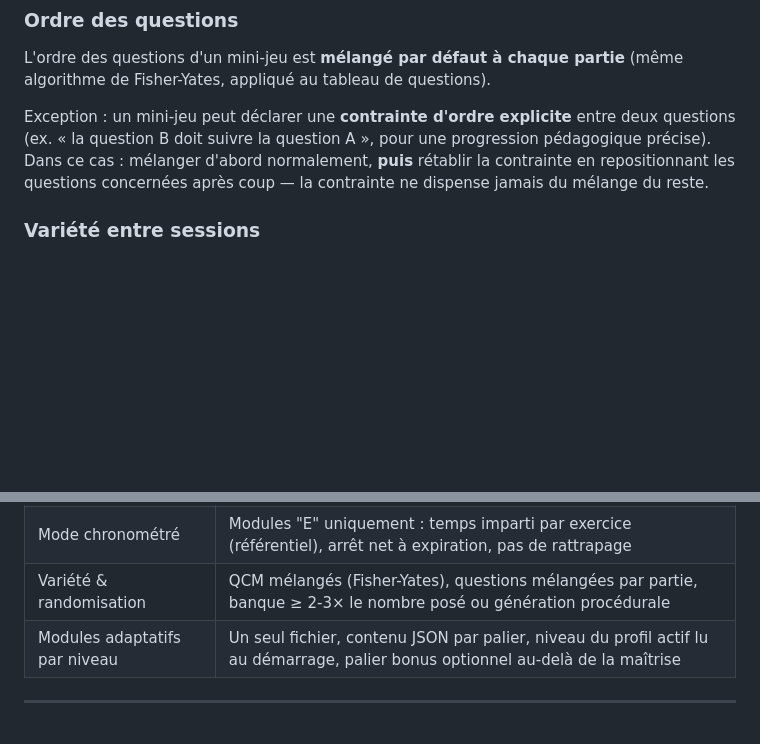
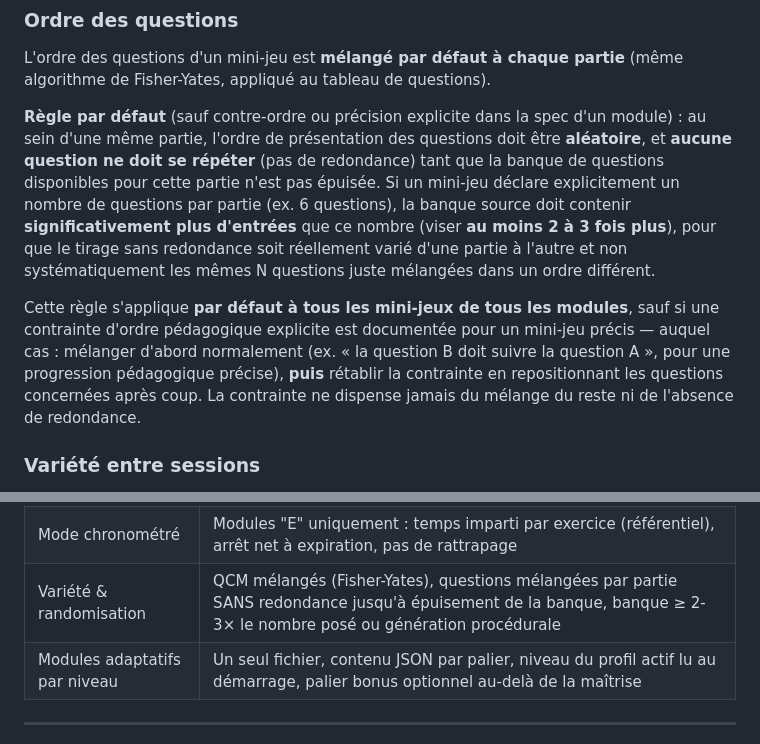
Before and after one commit to cyrillesa-creator/mayeutik, a Markdown page: CHARTE.md, 2 parts joined by grey strips. Rendered like a GitHub page; blank space fills up the shorter version.

Commit message:
charte: renforce la règle de randomisation sans redondance par défaut
Explicite, dans la section 13, la règle par défaut applicable à tous
les mini-jeux de tous les modules : ordre aléatoire des questions ET
aucune redondance au sein d'une même partie tant que la banque n'est
pas épuisée, avec un ratio banque/nombre de questions posées d'au
moins 2 à 3x pour garantir une variété réelle entre deux parties.

```diff
--- a/CHARTE.md
+++ b/CHARTE.md
@@ -379,7 +379,9 @@ function melangerOptions(options, indexCorrect) {
 
 L'ordre des questions d'un mini-jeu est **mélangé par défaut à chaque partie** (même algorithme de Fisher-Yates, appliqué au tableau de questions).
 
-Exception : un mini-jeu peut déclarer une **contrainte d'ordre explicite** entre deux questions (ex. « la question B doit suivre la question A », pour une progression pédagogique précise). Dans ce cas : mélanger d'abord normalement, **puis** rétablir la contrainte en repositionnant les questions concernées après coup — la contrainte ne dispense jamais du mélange du reste.
+**Règle par défaut** (sauf contre-ordre ou précision explicite dans la spec d'un module) : au sein d'une même partie, l'ordre de présentation des questions doit être **aléatoire**, et **aucune question ne doit se répéter** (pas de redondance) tant que la banque de questions disponibles pour cette partie n'est pas épuisée. Si un mini-jeu déclare explicitement un nombre de questions par partie (ex. 6 questions), la banque source doit contenir **significativement plus d'entrées** que ce nombre (viser **au moins 2 à 3 fois plus**), pour que le tirage sans redondance soit réellement varié d'une partie à l'autre et non systématiquement les mêmes N questions juste mélangées dans un ordre différent.
+
+Cette règle s'applique **par défaut à tous les mini-jeux de tous les modules**, sauf si une contrainte d'ordre pédagogique explicite est documentée pour un mini-jeu précis — auquel cas : mélanger d'abord normalement (ex. « la question B doit suivre la question A », pour une progression pédagogique précise), **puis** rétablir la contrainte en repositionnant les questions concernées après coup. La contrainte ne dispense jamais du mélange du reste ni de l'absence de redondance.
 
 ### Variété entre sessions
 
@@ -420,7 +422,7 @@ Règle absolue : on ne touche **jamais** au format (nombre d'items, chronométra
 | Test & publication | Test manuel via le fichier "Raw" téléchargé depuis la PR, avant fusion dans `main` |
 | Progression & acquis | Contrat de données v1 : sessions brutes écrites par les jeux, statuts calculés côté coquille |
 | Mode chronométré | Modules "E" uniquement : temps imparti par exercice (référentiel), arrêt net à expiration, pas de rattrapage |
-| Variété & randomisation | QCM mélangés (Fisher-Yates), questions mélangées par partie, banque ≥ 2-3× le nombre posé ou génération procédurale |
+| Variété & randomisation | QCM mélangés (Fisher-Yates), questions mélangées par partie SANS redondance jusqu'à épuisement de la banque, banque ≥ 2-3× le nombre posé ou génération procédurale |
 | Modules adaptatifs par niveau | Un seul fichier, contenu JSON par palier, niveau du profil actif lu au démarrage, palier bonus optionnel au-delà de la maîtrise |
 
 ---
```
